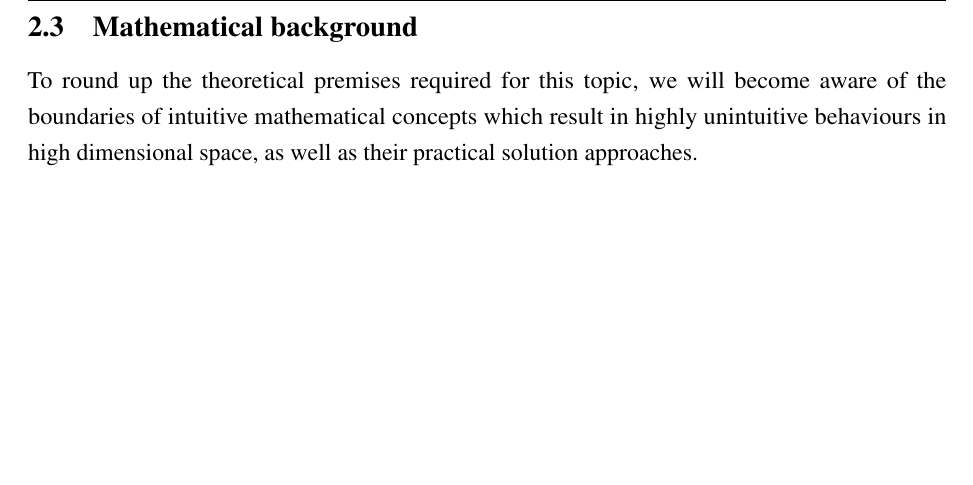
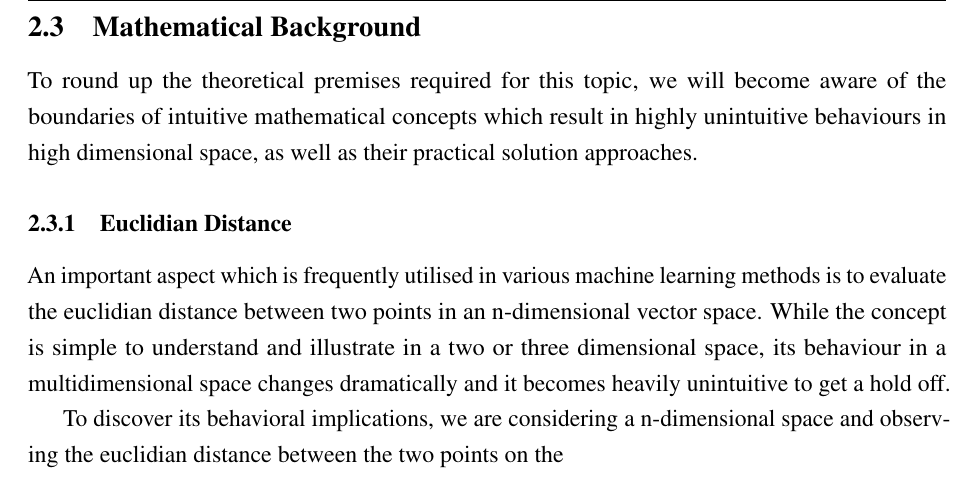
Before and after one commit to cedric-uden/Dimensionality-Reduction, a LaTeX document (main.tex, which reads source/200-theory.tex): part of page 6 of 11, cut so that both start at the same text, the shorter picture padded with empty space. Compiled offline with pdfLaTeX.

Commit message:
jotted down a few phrases while in public transport

```diff
--- a/source/200-theory.tex
+++ b/source/200-theory.tex
@@ -69,8 +69,15 @@ Combined, this helps us to build a tractable solution to our problem.
 
 %%%%%%%%%%%%%%%%%%%%%%%%%%%%%%%%%%%%%%%%%%%%%%%%%%%%%%%%%%%%%%%%%%%%%%%%%%%%%%%
 
-\subsection{Mathematical background}
+\subsection{Mathematical Background}
 
 To round up the theoretical premises required for this topic, we will become aware of the boundaries of intuitive mathematical concepts which result in highly unintuitive behaviours in high dimensional space, as well as their practical solution approaches.
+
+\subsubsection{Euclidian Distance}
+
+An important aspect which is frequently utilised in various machine learning methods is to evaluate the euclidian distance between two points in an n-dimensional vector space.
+While the concept is simple to understand and illustrate in a two or three dimensional space, its behaviour in a multidimensional space changes dramatically and it becomes heavily unintuitive to get a hold off.
+
+To discover its behavioral implications, we are considering a n-dimensional space and observing the euclidian distance between the two points on the
 % Boundaries of euclidian distance in a unit cube and its increasing distance in a seemingly identical position
 % Solution approaches through eigenvalues
```
